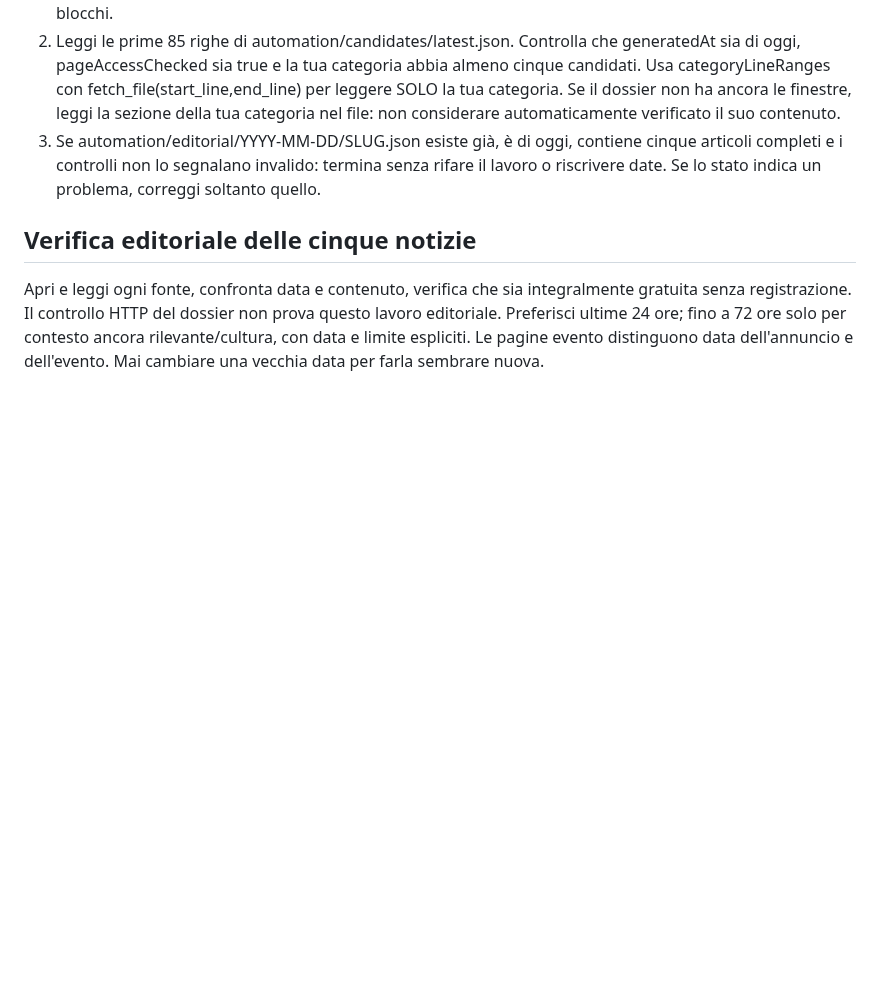
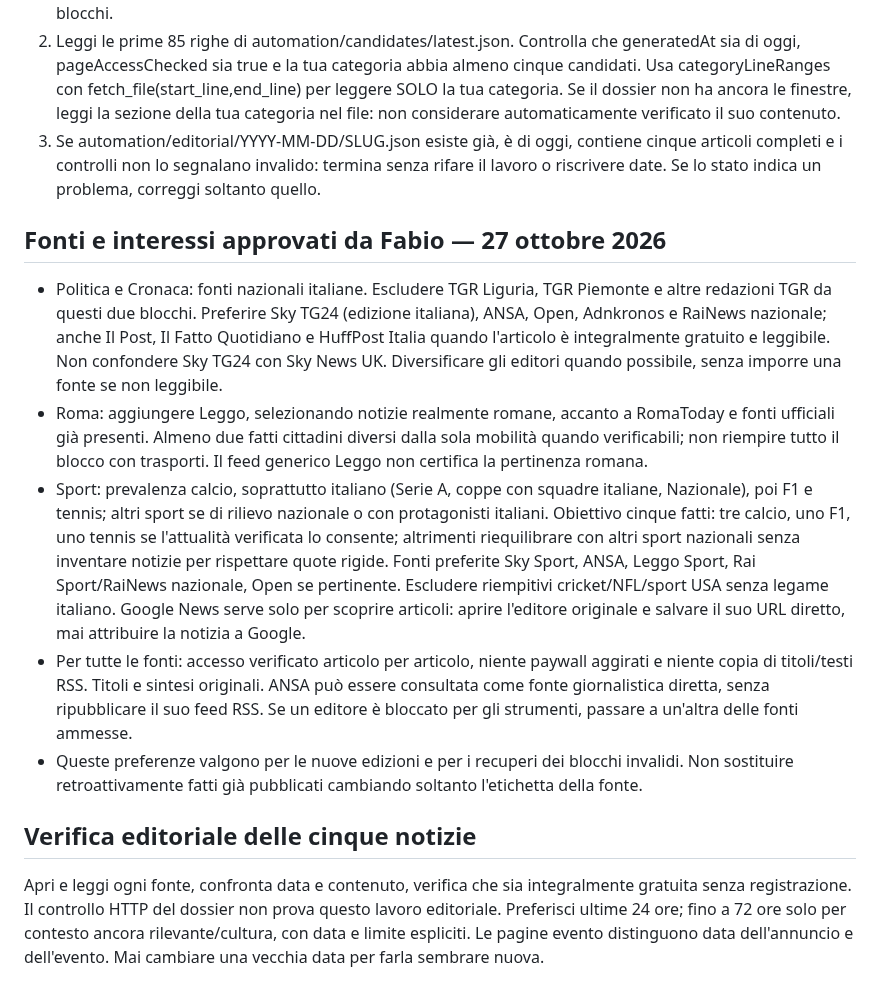
Before and after one commit to Jeyheich/stamattina, a Markdown page: automation/BATCH_BRIEF.md, the part around the change. GitHub-like rendering; blank space fills up the shorter version.

Commit message:
Prefer Italian national sources, Rome coverage and football F1 tennis

```diff
--- a/automation/BATCH_BRIEF.md
+++ b/automation/BATCH_BRIEF.md
@@ -11,6 +11,13 @@ Slug e categoria: politica = Politica; esteri = Esteri; economia = Economia; cro
 1. Verifica giorno/ora effettivi Europe/Rome. Leggi automation/editorial/status.json se esiste: ignora lo stato di un altro giorno; leggi titoli ed eventKey già completati per evitare doppioni. Non leggere tutti i vecchi blocchi.
 2. Leggi le prime 85 righe di automation/candidates/latest.json. Controlla che generatedAt sia di oggi, pageAccessChecked sia true e la tua categoria abbia almeno cinque candidati. Usa categoryLineRanges con fetch_file(start_line,end_line) per leggere SOLO la tua categoria. Se il dossier non ha ancora le finestre, leggi la sezione della tua categoria nel file: non considerare automaticamente verificato il suo contenuto.
 3. Se automation/editorial/YYYY-MM-DD/SLUG.json esiste già, è di oggi, contiene cinque articoli completi e i controlli non lo segnalano invalido: termina senza rifare il lavoro o riscrivere date. Se lo stato indica un problema, correggi soltanto quello.
+
+## Fonti e interessi approvati da Fabio — 27 ottobre 2026
+- Politica e Cronaca: fonti nazionali italiane. Escludere TGR Liguria, TGR Piemonte e altre redazioni TGR da questi due blocchi. Preferire Sky TG24 (edizione italiana), ANSA, Open, Adnkronos e RaiNews nazionale; anche Il Post, Il Fatto Quotidiano e HuffPost Italia quando l'articolo è integralmente gratuito e leggibile. Non confondere Sky TG24 con Sky News UK. Diversificare gli editori quando possibile, senza imporre una fonte se non leggibile.
+- Roma: aggiungere Leggo, selezionando notizie realmente romane, accanto a RomaToday e fonti ufficiali già presenti. Almeno due fatti cittadini diversi dalla sola mobilità quando verificabili; non riempire tutto il blocco con trasporti. Il feed generico Leggo non certifica la pertinenza romana.
+- Sport: prevalenza calcio, soprattutto italiano (Serie A, coppe con squadre italiane, Nazionale), poi F1 e tennis; altri sport se di rilievo nazionale o con protagonisti italiani. Obiettivo cinque fatti: tre calcio, uno F1, uno tennis se l'attualità verificata lo consente; altrimenti riequilibrare con altri sport nazionali senza inventare notizie per rispettare quote rigide. Fonti preferite Sky Sport, ANSA, Leggo Sport, Rai Sport/RaiNews nazionale, Open se pertinente. Escludere riempitivi cricket/NFL/sport USA senza legame italiano. Google News serve solo per scoprire articoli: aprire l'editore originale e salvare il suo URL diretto, mai attribuire la notizia a Google.
+- Per tutte le fonti: accesso verificato articolo per articolo, niente paywall aggirati e niente copia di titoli/testi RSS. Titoli e sintesi originali. ANSA può essere consultata come fonte giornalistica diretta, senza ripubblicare il suo feed RSS. Se un editore è bloccato per gli strumenti, passare a un'altra delle fonti ammesse.
+- Queste preferenze valgono per le nuove edizioni e per i recuperi dei blocchi invalidi. Non sostituire retroattivamente fatti già pubblicati cambiando soltanto l'etichetta della fonte.
 
 ## Verifica editoriale delle cinque notizie
 Apri e leggi ogni fonte, confronta data e contenuto, verifica che sia integralmente gratuita senza registrazione. Il controllo HTTP del dossier non prova questo lavoro editoriale. Preferisci ultime 24 ore; fino a 72 ore solo per contesto ancora rilevante/cultura, con data e limite espliciti. Le pagine evento distinguono data dell'annuncio e dell'evento. Mai cambiare una vecchia data per farla sembrare nuova.
```
